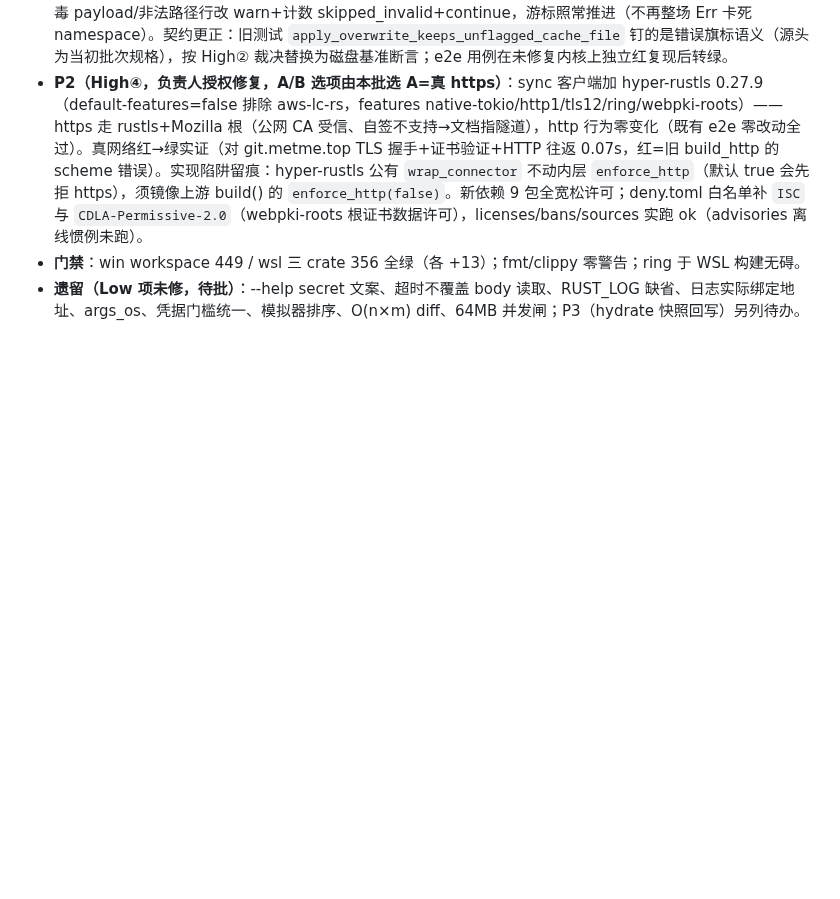
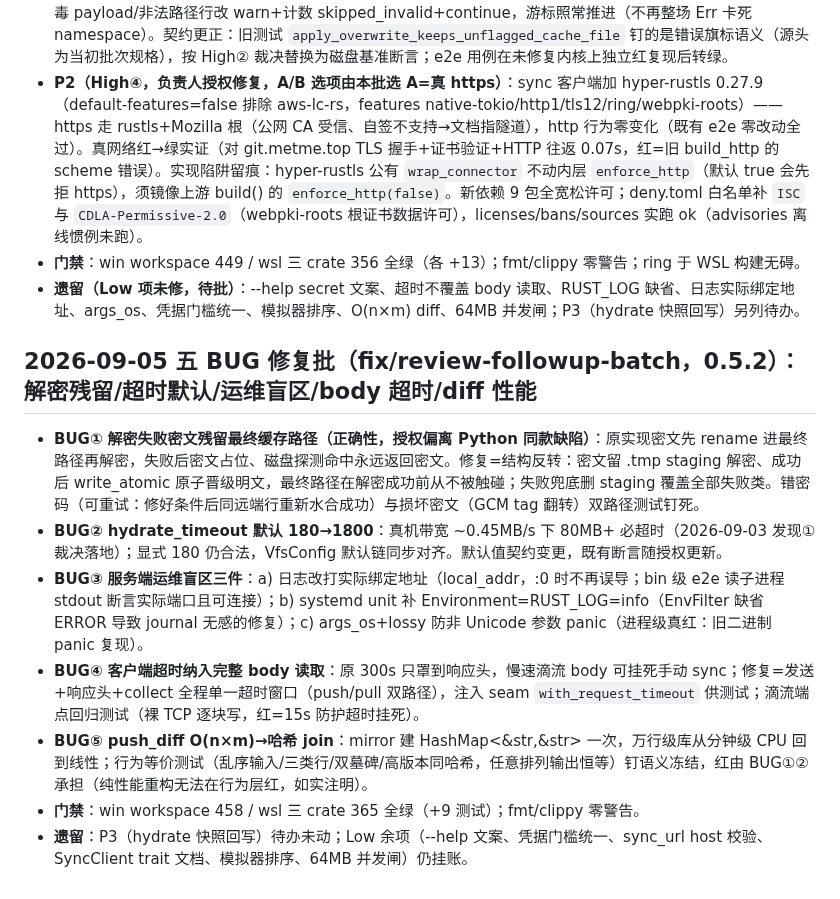
Before and after one commit to viccom/rs-cloudfs, a Markdown page: docs/decisions.md, the part around the change. GitHub-like rendering; blank space fills up the shorter version.

Commit message:
docs: five-bug fix batch archive (0.5.2)

```diff
--- a/docs/decisions.md
+++ b/docs/decisions.md
@@ -187,3 +187,13 @@
 - **P2（High④，负责人授权修复，A/B 选项由本批选 A=真 https）**：sync 客户端加 hyper-rustls 0.27.9（default-features=false 排除 aws-lc-rs，features native-tokio/http1/tls12/ring/webpki-roots）——https 走 rustls+Mozilla 根（公网 CA 受信、自签不支持→文档指隧道），http 行为零变化（既有 e2e 零改动全过）。真网络红→绿实证（对 git.metme.top TLS 握手+证书验证+HTTP 往返 0.07s，红=旧 build_http 的 scheme 错误）。实现陷阱留痕：hyper-rustls 公有 `wrap_connector` 不动内层 `enforce_http`（默认 true 会先拒 https），须镜像上游 build() 的 `enforce_http(false)`。新依赖 9 包全宽松许可；deny.toml 白名单补 `ISC` 与 `CDLA-Permissive-2.0`（webpki-roots 根证书数据许可），licenses/bans/sources 实跑 ok（advisories 离线惯例未跑）。
 - **门禁**：win workspace 449 / wsl 三 crate 356 全绿（各 +13）；fmt/clippy 零警告；ring 于 WSL 构建无碍。
 - **遗留（Low 项未修，待批）**：--help secret 文案、超时不覆盖 body 读取、RUST_LOG 缺省、日志实际绑定地址、args_os、凭据门槛统一、模拟器排序、O(n×m) diff、64MB 并发闸；P3（hydrate 快照回写）另列待办。
+
+## 2026-09-05 五 BUG 修复批（fix/review-followup-batch，0.5.2）：解密残留/超时默认/运维盲区/body 超时/diff 性能
+
+- **BUG① 解密失败密文残留最终缓存路径（正确性，授权偏离 Python 同款缺陷）**：原实现密文先 rename 进最终路径再解密，失败后密文占位、磁盘探测命中永远返回密文。修复=结构反转：密文留 .tmp staging 解密、成功后 write_atomic 原子晋级明文，最终路径在解密成功前从不被触碰；失败兜底删 staging 覆盖全部失败类。错密码（可重试：修好条件后同远端行重新水合成功）与损坏密文（GCM tag 翻转）双路径测试钉死。
+- **BUG② hydrate_timeout 默认 180→1800**：真机带宽 ~0.45MB/s 下 80MB+ 必超时（2026-09-03 发现①裁决落地）；显式 180 仍合法，VfsConfig 默认链同步对齐。默认值契约变更，既有断言随授权更新。
+- **BUG③ 服务端运维盲区三件**：a) 日志改打实际绑定地址（local_addr，:0 时不再误导；bin 级 e2e 读子进程 stdout 断言实际端口且可连接）；b) systemd unit 补 Environment=RUST_LOG=info（EnvFilter 缺省 ERROR 导致 journal 无感的修复）；c) args_os+lossy 防非 Unicode 参数 panic（进程级真红：旧二进制 panic 复现）。
+- **BUG④ 客户端超时纳入完整 body 读取**：原 300s 只罩到响应头，慢速滴流 body 可挂死手动 sync；修复=发送+响应头+collect 全程单一超时窗口（push/pull 双路径），注入 seam `with_request_timeout` 供测试；滴流端点回归测试（裸 TCP 逐块写，红=15s 防护超时挂死）。
+- **BUG⑤ push_diff O(n×m)→哈希 join**：mirror 建 HashMap<&str,&str> 一次，万行级库从分钟级 CPU 回到线性；行为等价测试（乱序输入/三类行/双墓碑/高版本同哈希，任意排列输出恒等）钉语义冻结，红由 BUG①② 承担（纯性能重构无法在行为层红，如实注明）。
+- **门禁**：win workspace 458 / wsl 三 crate 365 全绿（+9 测试）；fmt/clippy 零警告。
+- **遗留**：P3（hydrate 快照回写）待办未动；Low 余项（--help 文案、凭据门槛统一、sync_url host 校验、SyncClient trait 文档、模拟器排序、64MB 并发闸）仍挂账。
```
Also changed, not shown: AGENTS.md (+2 -2 lines).
